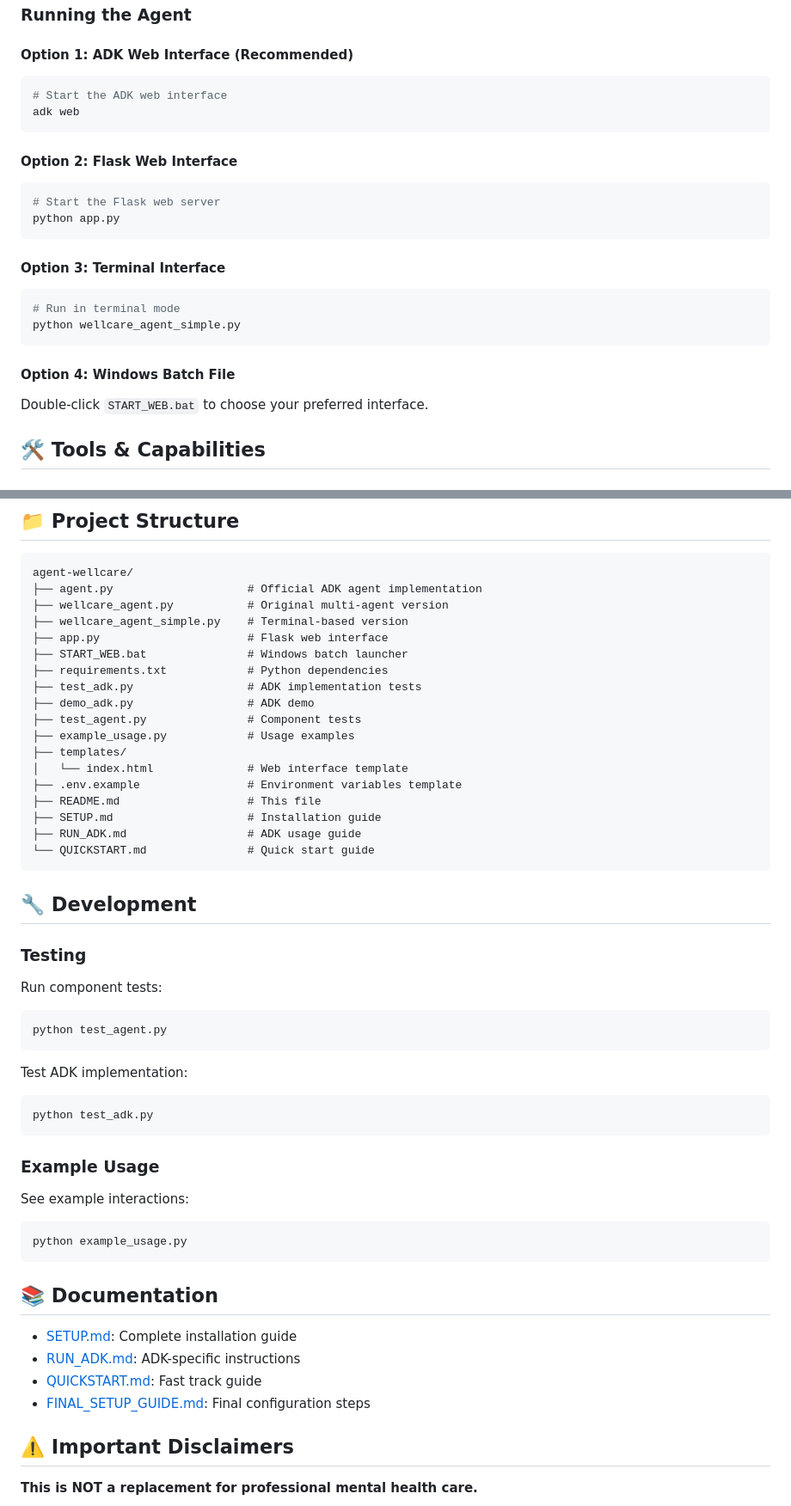
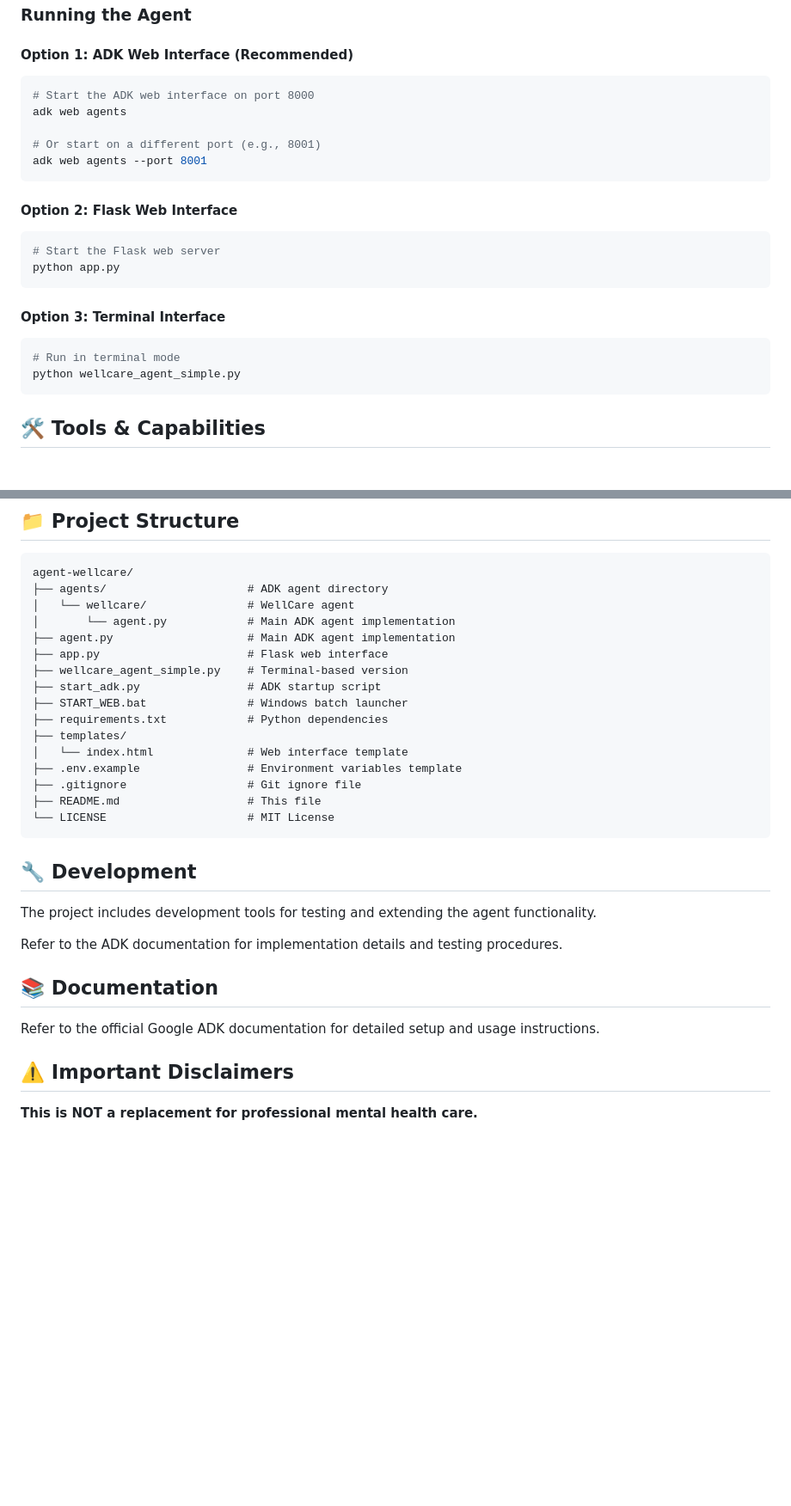
Before and after one commit to RIYAKUMARI001/capstone-Project, a Markdown page: README.md, 2 parts joined by grey strips. Shown at 86% size. GitHub-like rendering; blank space fills up the shorter version.

````diff
--- a/README.md
+++ b/README.md
@@ -74,8 +74,11 @@ interactive_wellcare_agent (Orchestrator)
 
 #### Option 1: ADK Web Interface (Recommended)
 ```bash
-# Start the ADK web interface
-adk web
+# Start the ADK web interface on port 8000
+adk web agents
+
+# Or start on a different port (e.g., 8001)
+adk web agents --port 8001
 ```
 
 #### Option 2: Flask Web Interface
@@ -89,9 +92,6 @@ python app.py
 # Run in terminal mode
 python wellcare_agent_simple.py
 ```
-
-#### Option 4: Windows Batch File
-Double-click `START_WEB.bat` to choose your preferred interface.
 
 ## 🛠️ Tools & Capabilities
 
@@ -120,52 +120,32 @@ Double-click `START_WEB.bat` to choose your preferred interface.
 
 ```
 agent-wellcare/
-├── agent.py                    # Official ADK agent implementation
-├── wellcare_agent.py           # Original multi-agent version
+├── agents/                     # ADK agent directory
+│   └── wellcare/               # WellCare agent
+│       └── agent.py            # Main ADK agent implementation
+├── agent.py                    # Main ADK agent implementation
+├── app.py                      # Flask web interface
 ├── wellcare_agent_simple.py    # Terminal-based version
-├── app.py                      # Flask web interface
+├── start_adk.py                # ADK startup script
 ├── START_WEB.bat               # Windows batch launcher
 ├── requirements.txt            # Python dependencies
-├── test_adk.py                 # ADK implementation tests
-├── demo_adk.py                 # ADK demo
-├── test_agent.py               # Component tests
-├── example_usage.py            # Usage examples
 ├── templates/
 │   └── index.html              # Web interface template
 ├── .env.example                # Environment variables template
+├── .gitignore                  # Git ignore file
 ├── README.md                   # This file
-├── SETUP.md                    # Installation guide
-├── RUN_ADK.md                  # ADK usage guide
-└── QUICKSTART.md               # Quick start guide
+└── LICENSE                     # MIT License
 ```
 
 ## 🔧 Development
 
-### Testing
+The project includes development tools for testing and extending the agent functionality.
 
-Run component tests:
-```bash
-python test_agent.py
-```
-
-Test ADK implementation:
-```bash
-python test_adk.py
-```
-
-### Example Usage
-
-See example interactions:
-```bash
-python example_usage.py
-```
+Refer to the ADK documentation for implementation details and testing procedures.
 
 ## 📚 Documentation
 
-- [SETUP.md](SETUP.md): Complete installation guide
-- [RUN_ADK.md](RUN_ADK.md): ADK-specific instructions
-- [QUICKSTART.md](QUICKSTART.md): Fast track guide
-- [FINAL_SETUP_GUIDE.md](FINAL_SETUP_GUIDE.md): Final configuration steps
+Refer to the official Google ADK documentation for detailed setup and usage instructions.
 
 ## ⚠️ Important Disclaimers
 
````
